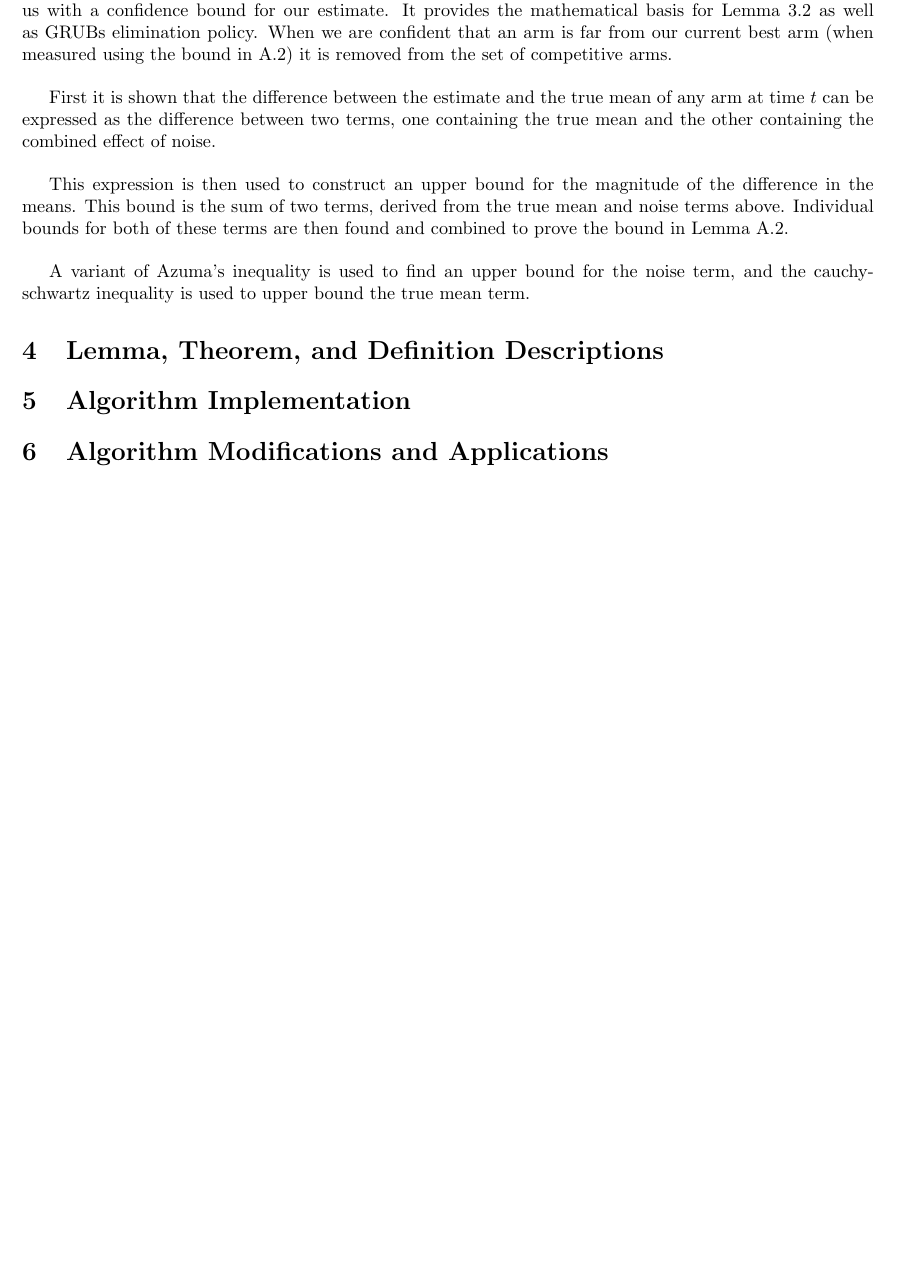
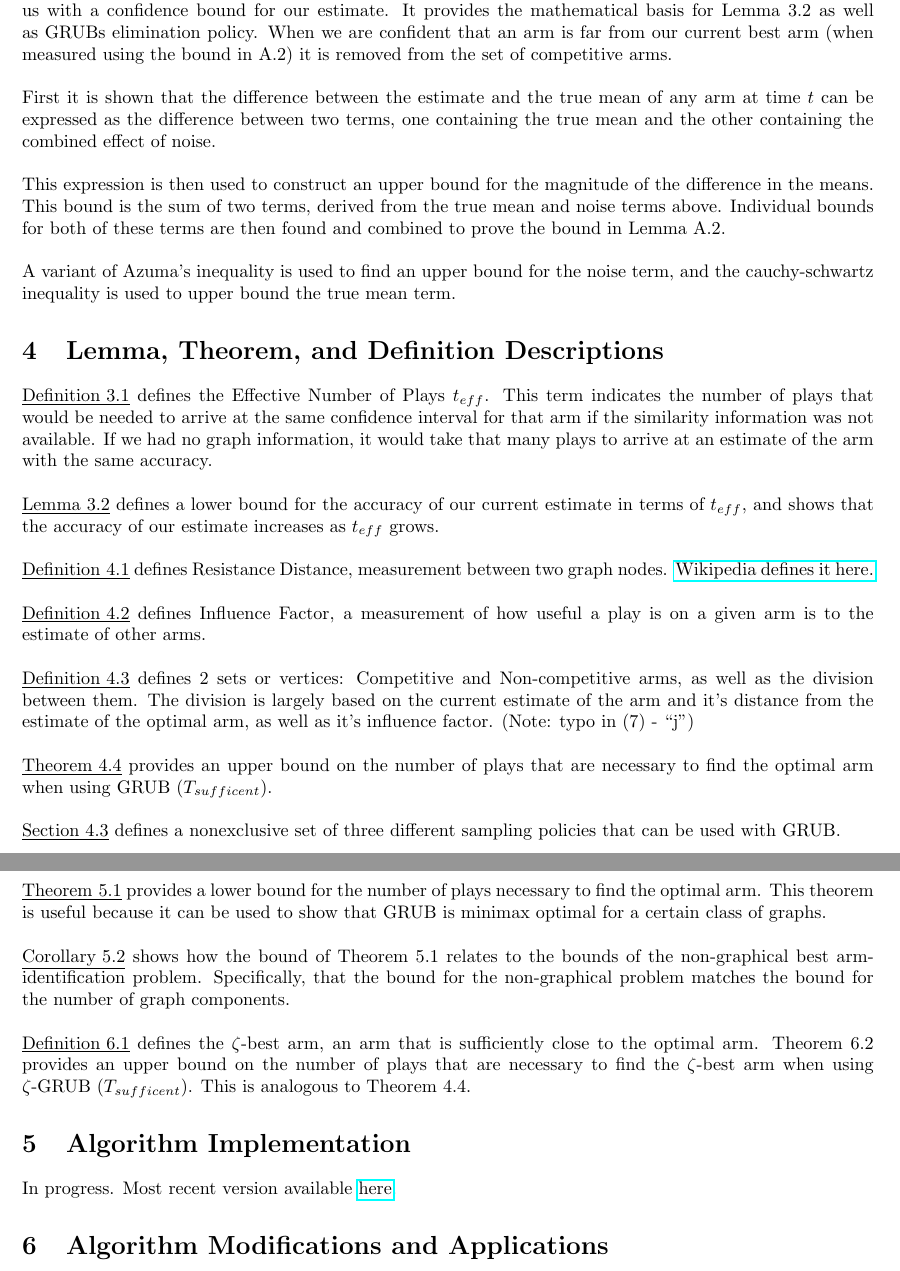
Before and after one commit to sstalley/RPE_GRUB, a LaTeX document (writeup/writeup.tex): part of page 4 of 4 before the commit and two parts of pages 4 and 5 of 5 after it, the two joined at a grey line, cut so that both start at the same text, the shorter picture padded with empty space. Compiled offline with pdfLaTeX.

Commit message:
Added definitions and fixed a few typos/formatting in writeup

```diff
--- a/writeup/writeup.tex
+++ b/writeup/writeup.tex
@@ -105,6 +105,8 @@
 %% For problem titles
 %\titleformat{\section}{\normalfont\bf}{Problem \thesection}{1em}{}
 
+\setlength{\parindent}{0pt}
+
 \begin{document}
 
 
@@ -249,7 +251,41 @@ A variant of Azuma’s inequality is used to find an upper bound for the noise t
 
 \section{Lemma, Theorem, and Definition Descriptions}
 
+\underline{Definition 3.1} defines the Effective Number of Plays $t_{eff}$.
+This term indicates the number of plays that would be needed to arrive at the same confidence interval for that arm if the similarity information was not available.
+If we had no graph information, it would take that many plays to arrive at an estimate of the arm with the same accuracy. \\
+
+\underline{Lemma 3.2} defines a lower bound for the accuracy of our current estimate in terms of $t_{eff}$,
+and shows that the accuracy of our estimate increases as $t_{eff}$ grows. \\
+
+\underline{Definition 4.1} defines Resistance Distance, measurement between two graph nodes.
+\href{https://en.wikipedia.org/wiki/Resistance_distance}{Wikipedia defines it here.} \\
+
+\underline{Definition 4.2} defines Influence Factor, a measurement of how useful a play is on a given arm is to the estimate of other arms. \\
+
+
+\underline{Definition 4.3} defines 2 sets or vertices: Competitive and Non-competitive arms, as well as the division between them.
+The division is largely based on the current estimate of the arm and it’s distance from the estimate of the optimal arm, as well as it’s influence factor.
+(Note: typo in (7) - “j”) \\
+
+\underline{Theorem 4.4} provides an upper bound on the number of plays that are necessary to find the optimal arm when using GRUB ($T_{sufficent}$). \\
+
+\underline{Section 4.3} defines a nonexclusive set of three different sampling policies that can be used with GRUB. \\
+
+\underline{Theorem 5.1} provides a lower bound for the number of plays necessary to find the optimal arm.
+This theorem is useful because it can be used to show that GRUB is minimax optimal for a certain class of graphs. \\
+
+\underline{Corollary 5.2} shows how the bound of Theorem 5.1 relates to the bounds of the non-graphical best arm-identification problem.
+Specifically, that the bound for the non-graphical problem matches the bound for the number of graph components. \\
+
+\underline{Definition 6.1} defines the $\zeta$-best arm, an arm that is sufficiently close to the optimal arm.
+Theorem 6.2 provides an upper bound on the number of plays that are necessary to find the $\zeta$-best arm when using $\zeta$-GRUB ($T_{sufficent}$). This is analogous to Theorem 4.4.
+
+
 \section{Algorithm Implementation}
+
+In progress.
+Most recent version available \href{https://github.com/sstalley/RPE_GRUB}{here}.
 
 \section{Algorithm Modifications and Applications}
 
```
Also changed, not shown: writeup/writeup.tex (14 more changed lines).
